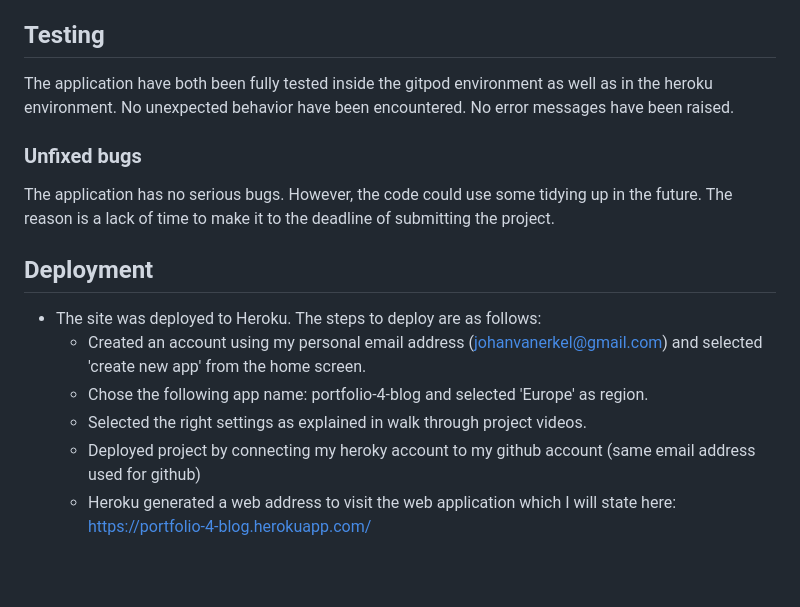
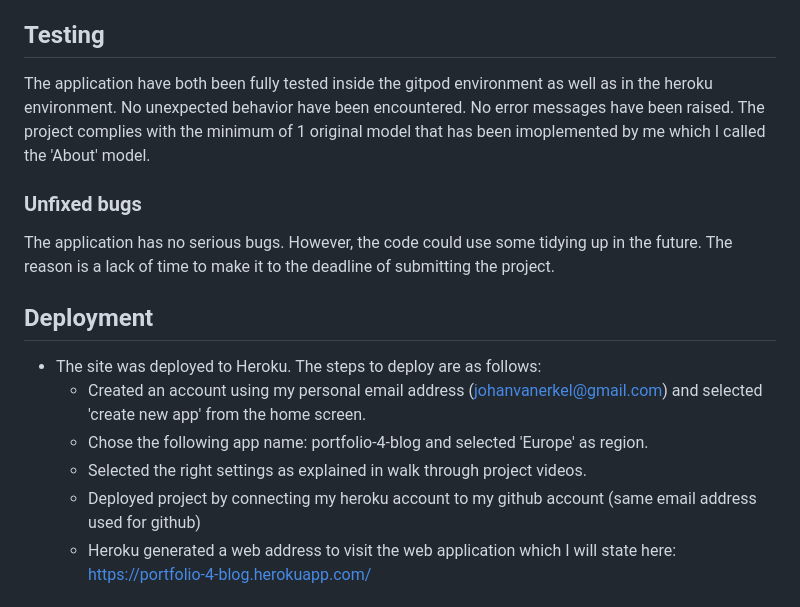
Before and after one commit to jve89/portfolio4, a Markdown page: README.md, the part around the change. GitHub-like rendering; blank space fills up the shorter version.

Commit message:
Last commit  before submititing

```diff
--- a/README.md
+++ b/README.md
@@ -69,7 +69,7 @@ In this chapter, I will describe some of the features that are not implemented a
 
 ## __Testing__
 
-The application have both been fully tested inside the gitpod environment as well as in the heroku environment. No unexpected behavior have been encountered. No error messages have been raised.
+The application have both been fully tested inside the gitpod environment as well as in the heroku environment. No unexpected behavior have been encountered. No error messages have been raised. The project complies with the minimum of 1 original model that has been imoplemented by me which I called the 'About' model.
 
 ### __Unfixed bugs__
 
@@ -81,7 +81,7 @@ The application have both been fully tested inside the gitpod environment as wel
   - Created an account using my personal email address (johanvanerkel@gmail.com) and selected 'create new app' from the home screen.
   - Chose the following app name: portfolio-4-blog and selected 'Europe' as region.
   - Selected the right settings as explained in walk through project videos.
-  - Deployed project by connecting my heroky account to my github account (same email address used for github)
+  - Deployed project by connecting my heroku account to my github account (same email address used for github)
   - Heroku generated a web address to visit the web application which I will state here:
     https://portfolio-4-blog.herokuapp.com/
 
```
